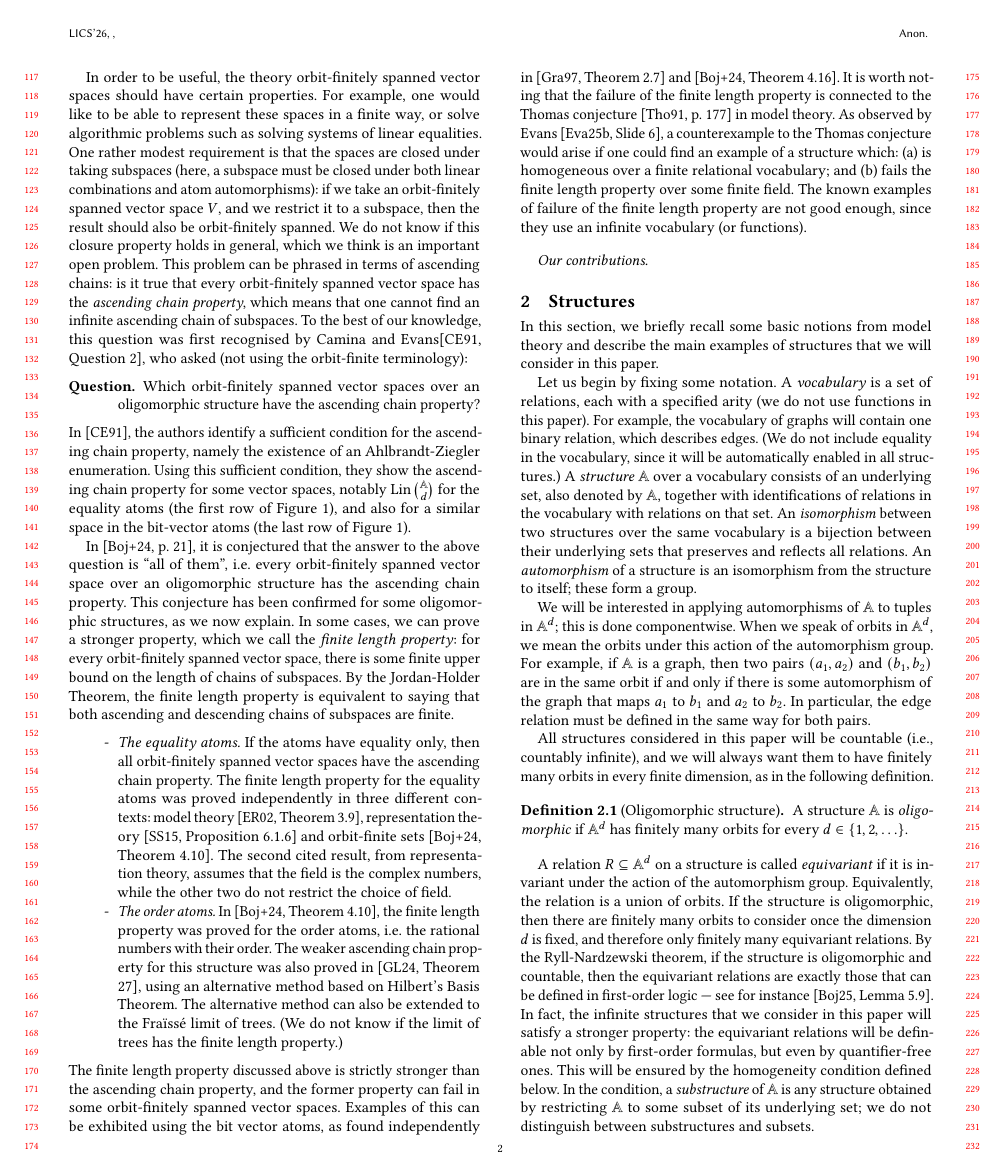
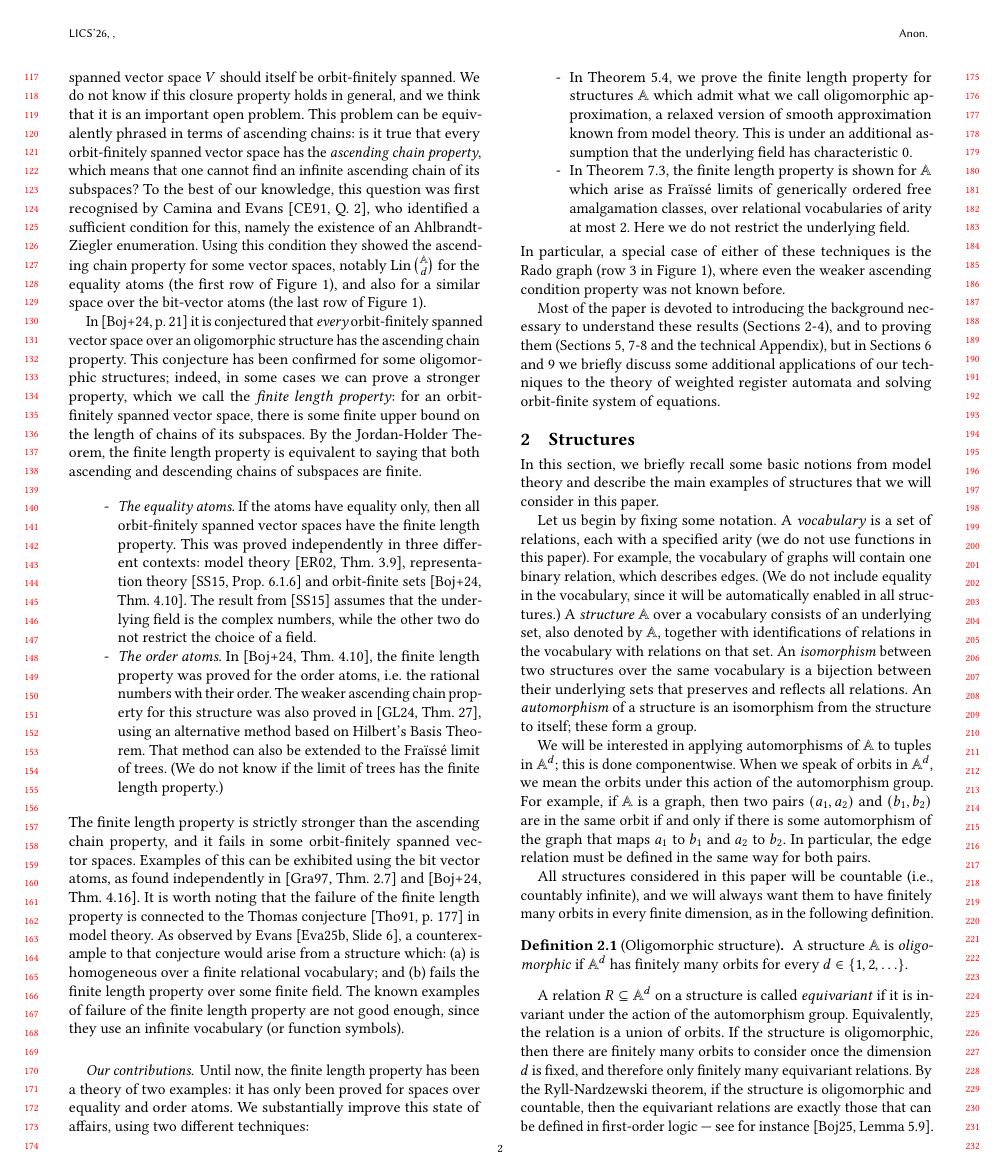
Before and after one commit to Pyxidatol-C/Atoms-Lengths, a LaTeX paper (main-LICS.tex, which reads introduction.tex): page 2 of 20 before the commit and page 2 of 21 after it. Compiled offline with pdfLaTeX.

Commit message:
BK in Sec. 1

```diff
--- a/introduction.tex
+++ b/introduction.tex
@@ -46,18 +46,27 @@ A recent extension of the orbit-finite programme, which was motivated by the stu
 
 
 
-In order to be useful, the theory orbit-finitely spanned vector spaces should have certain properties. For example, one would like to be able to represent these spaces in a finite way, or solve algorithmic problems such as solving systems of linear equalities. One rather modest requirement is that the spaces are closed under taking subspaces (here, a subspace must be closed under both linear combinations and atom automorphisms): if we take an orbit-finitely spanned vector space $V$, and we restrict it to a subspace, then the result should also be orbit-finitely spanned. We do not know if this closure property holds in general, which we think is an important open problem. This problem can be phrased  in terms of ascending chains: is it true that every orbit-finitely spanned vector space has the  \emph{ascending chain property}, which means that  one cannot find an infinite ascending chain of subspaces.
-To the best of our knowledge, this question was first recognised by Camina and Evans\cite[Question 2]{CaminaEvans_91}, who asked (not using the orbit-finite terminology):
-\begin{description}\item[Question.]
-Which orbit-finitely spanned vector spaces over an oligomorphic structure  have the ascending chain property?
-\end{description}
-In~\cite{CaminaEvans_91}, the authors identify a sufficient condition for the ascending chain property, namely the existence of an Ahlbrandt-Ziegler enumeration. Using this sufficient condition, they show the  ascending chain property for some vector spaces, notably $\Lin {\binom \A d}$ for the equality atoms (the first row of Figure~\ref{fig:fraisse-limits}), and also for a similar space in the bit-vector atoms (the last row of Figure~\ref{fig:fraisse-limits}).
+To be useful, the theory of orbit-finitely spanned vector spaces should have certain properties. For example, one would like to be able to represent these spaces in a finite way, or solve algorithmic problems such as solving systems of linear equations. One rather modest requirement is that the spaces be closed under taking subspaces (here, a subspace must be closed under both linear combinations and atom automorphisms): a subspace of an orbit-finitely spanned vector space $V$ should itself be orbit-finitely spanned. We do not know if this closure property holds in general, and we think that it is an important open problem. This problem can be equivalently phrased  in terms of ascending chains: is it true that every orbit-finitely spanned vector space has the  \emph{ascending chain property}, which means that  one cannot find an infinite ascending chain of its subspaces?
+To the best of our knowledge, this question was first recognised by Camina and Evans~\cite[Q.~2]{CaminaEvans_91}, % who %asked (not using the orbit-finite terminology):
+%\begin{description}\item[Question.]
+%Which orbit-finitely spanned vector spaces over an oligomorphic structure  have the ascending chain property?
+%\end{description}
+who identified a sufficient condition for this, namely the existence of an Ahlbrandt-Ziegler enumeration. Using this condition they showed the ascending chain property for some vector spaces, notably $\Lin {\binom \A d}$ for the equality atoms (the first row of Figure~\ref{fig:fraisse-limits}), and also for a similar space over the bit-vector atoms (the last row of Figure~\ref{fig:fraisse-limits}).
 
-In~\cite[p.~21]{BFKM24}, it is conjectured that the answer to the above question is ``all of them'', i.e.~every orbit-finitely spanned vector space over an oligomorphic structure has the ascending chain property. This conjecture has been confirmed for some oligomorphic structures, as we now explain. In some cases, we can prove a stronger property, which we call the \emph{finite length property}: for every orbit-finitely spanned vector space, there is some finite upper bound on the length of chains of subspaces. By the Jordan-Holder Theorem, the finite length property is equivalent to saying that both ascending and descending chains of subspaces are finite.
+In~\cite[p.~21]{BFKM24} it is conjectured that
+%the answer to the above question is ``all of them'', i.e.~
+{\em every} orbit-finitely spanned vector space over an oligomorphic structure has the ascending chain property. This conjecture has been confirmed for some oligomorphic structures; indeed, in some cases we can prove a stronger property, which we call the \emph{finite length property}: for an orbit-finitely spanned vector space, there is some finite upper bound on the length of chains of its subspaces. By the Jordan-Holder Theorem, the finite length property is equivalent to saying that both ascending and descending chains of subspaces are finite.
 \begin{itemize}
-    \item \emph{The equality atoms.} If the atoms have equality only, then all orbit-finitely spanned vector spaces have the ascending chain property.   The finite length property for the equality atoms was proved independently in three different contexts:  model theory~\cite[Theorem 3.9]{EvansRashwan_02},  representation theory~\cite[Proposition 6.1.6]{SamSnowden_15} and orbit-finite sets~\cite[Theorem 4.10]{BFKM24}. The second cited result, from representation theory, assumes that the field is the complex numbers, while the other two do not restrict the choice of field.
-    \item \emph{The order atoms.} In~\cite[Theorem 4.10]{BFKM24}, the finite length property was proved for the order atoms, i.e.~the rational numbers with their order. The weaker ascending chain property for this structure was also proved in~\cite[Theorem 27]{GhoshLasota_24}, using an alternative method based on Hilbert's Basis Theorem. The alternative method can also be extended to the Fraïssé limit of trees. (We do not know if the limit of trees has the finite length property.)
+    \item \emph{The equality atoms.} If the atoms have equality only, then all orbit-finitely spanned vector spaces have the finite length property.  This was proved independently in three different contexts:  model theory~\cite[Thm.~3.9]{EvansRashwan_02},  representation theory~\cite[Prop.~6.1.6]{SamSnowden_15} and orbit-finite sets~\cite[Thm.~4.10]{BFKM24}. The result from~\cite{SamSnowden_15} assumes that the underlying field is the complex numbers, while the other two do not restrict the choice of a field.
+    \item \emph{The order atoms.} In~\cite[Thm.~4.10]{BFKM24}, the finite length property was proved for the order atoms, i.e.~the rational numbers with their order. The weaker ascending chain property for this structure was also proved in~\cite[Thm.~27]{GhoshLasota_24}, using an alternative method based on Hilbert's Basis Theorem. That method can also be extended to the Fraïssé limit of trees. (We do not know if the limit of trees has the finite length property.)
 \end{itemize}
-The  finite length property discussed above  is strictly stronger than the ascending chain property, and the former property can fail in some orbit-finitely spanned vector spaces. Examples of this can be exhibited using the bit vector atoms, as found independently in~\cite[Theorem 2.7]{Gray97} and~\cite[Theorem 4.16]{BFKM24}.  It is worth noting that the failure of the finite length property is connected to the  Thomas conjecture~\cite[p.~177]{thomas1991reducts} in model theory. As observed by Evans~\cite[Slide 6]{Evans2025Permutation}, a counterexample to the Thomas conjecture would arise if one could find an example of a structure which: (a) is homogeneous over a finite relational vocabulary;  and (b) fails the finite length property over some finite field. The known examples of failure of the finite length property are not good enough, since they use an infinite vocabulary (or functions).
+The  finite length property is strictly stronger than the ascending chain property, and it fails in some orbit-finitely spanned vector spaces. Examples of this can be exhibited using the bit vector atoms, as found independently in~\cite[Thm.~2.7]{Gray97} and~\cite[Thm.~4.16]{BFKM24}.  It is worth noting that the failure of the finite length property is connected to the  Thomas conjecture~\cite[p.~177]{thomas1991reducts} in model theory. As observed by Evans~\cite[Slide 6]{Evans2025Permutation}, a counterexample to that conjecture would arise from a structure which: (a) is homogeneous over a finite relational vocabulary;  and (b) fails the finite length property over some finite field. The known examples of failure of the finite length property are not good enough, since they use an infinite vocabulary (or function symbols).
 
-\paragraph*{Our contributions.}
+\paragraph*{Our contributions.} Until now, the finite length property has been a theory of two examples: it has only been proved for spaces over equality and order atoms. We substantially improve this state of affairs, using two different techniques:
+\begin{itemize}
+\item In Theorem~\ref{thm:weak-smooth-approximation-finite-length}, we prove the finite length property for structures $\A$ which admit what we call oligomorphic approximation, a relaxed version of smooth approximation known from model theory. This is under an additional assumption that the underlying field has characteristic $0$.
+\item In Theorem~\ref{thm:ordered-free-amalg-has-finite-length}, the finite length property is shown for $\A$ which arise as Fraïssé limits of generically ordered free amalgamation classes, over relational vocabularies of arity at most $2$. Here we do not restrict the underlying field.
+\end{itemize}
+In particular, a special case of either of these techniques is the Rado graph (row 3 in Figure~\ref{fig:fraisse-limits}), where even the weaker ascending condition property was not known before.
+
+Most of the paper is devoted to introducing the background necessary to understand these results (Sections~\ref{sec:structures}-\ref{sec:spaces}), and to proving them (Sections~\ref{sec:characteristic-zero},~\ref{sec:free-amalg}-\ref{sec:cogs-turn} and the technical Appendix), but in Sections~\ref{sec:duals} and~\ref{sec:equivariant-subspaces} we briefly discuss some additional applications of our techniques to the theory of weighted register automata and solving orbit-finite system of equations.
```
Also changed, not shown: Preliminaries.tex (+1 -1 lines), vector-spaces.tex (+1 -1 lines), introduction.tex (6 more changed lines).
